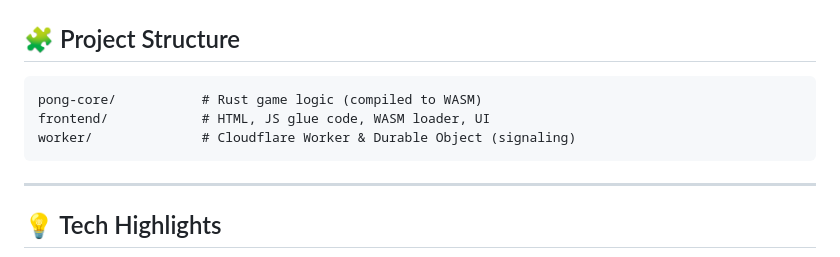
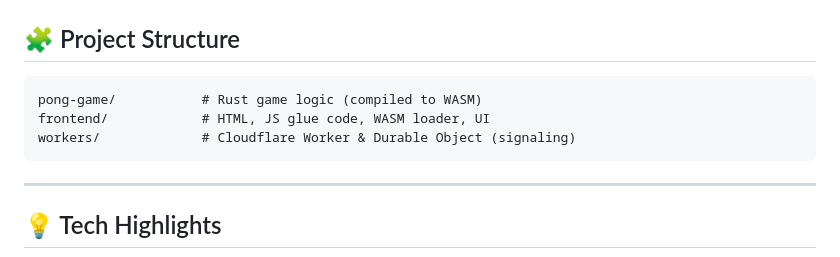
Before and after one commit to jamiekim22/PeerPong, a Markdown page: README.md, the part around the change. Rendered like a GitHub page.

````diff
--- a/README.md
+++ b/README.md
@@ -80,9 +80,9 @@ Just open your browser and start playing.
 ## 🧩 Project Structure
 
 ```
-pong-core/           # Rust game logic (compiled to WASM)
+pong-game/           # Rust game logic (compiled to WASM)
 frontend/            # HTML, JS glue code, WASM loader, UI
-worker/              # Cloudflare Worker & Durable Object (signaling)
+workers/             # Cloudflare Worker & Durable Object (signaling)
 ```
 
 ---
````
